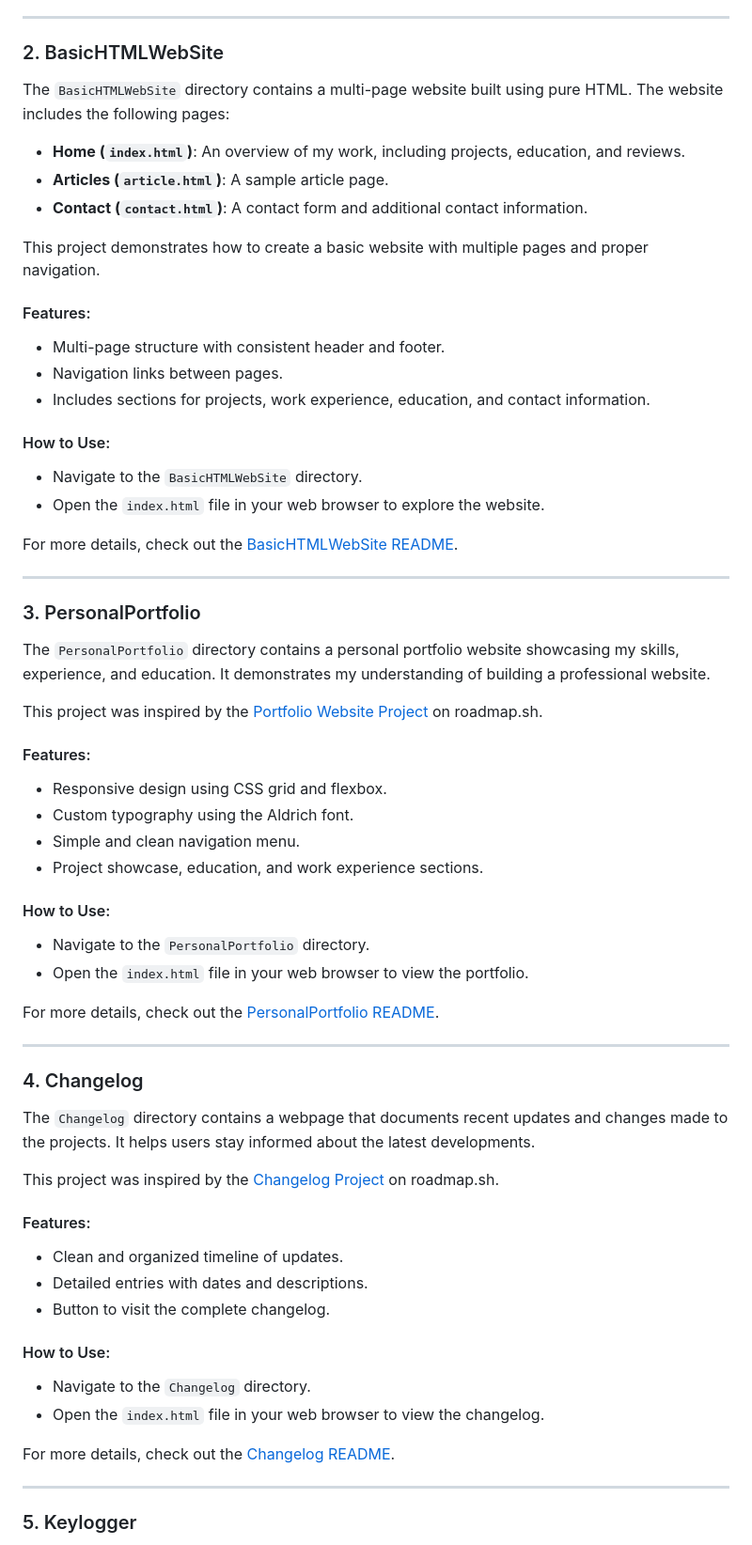
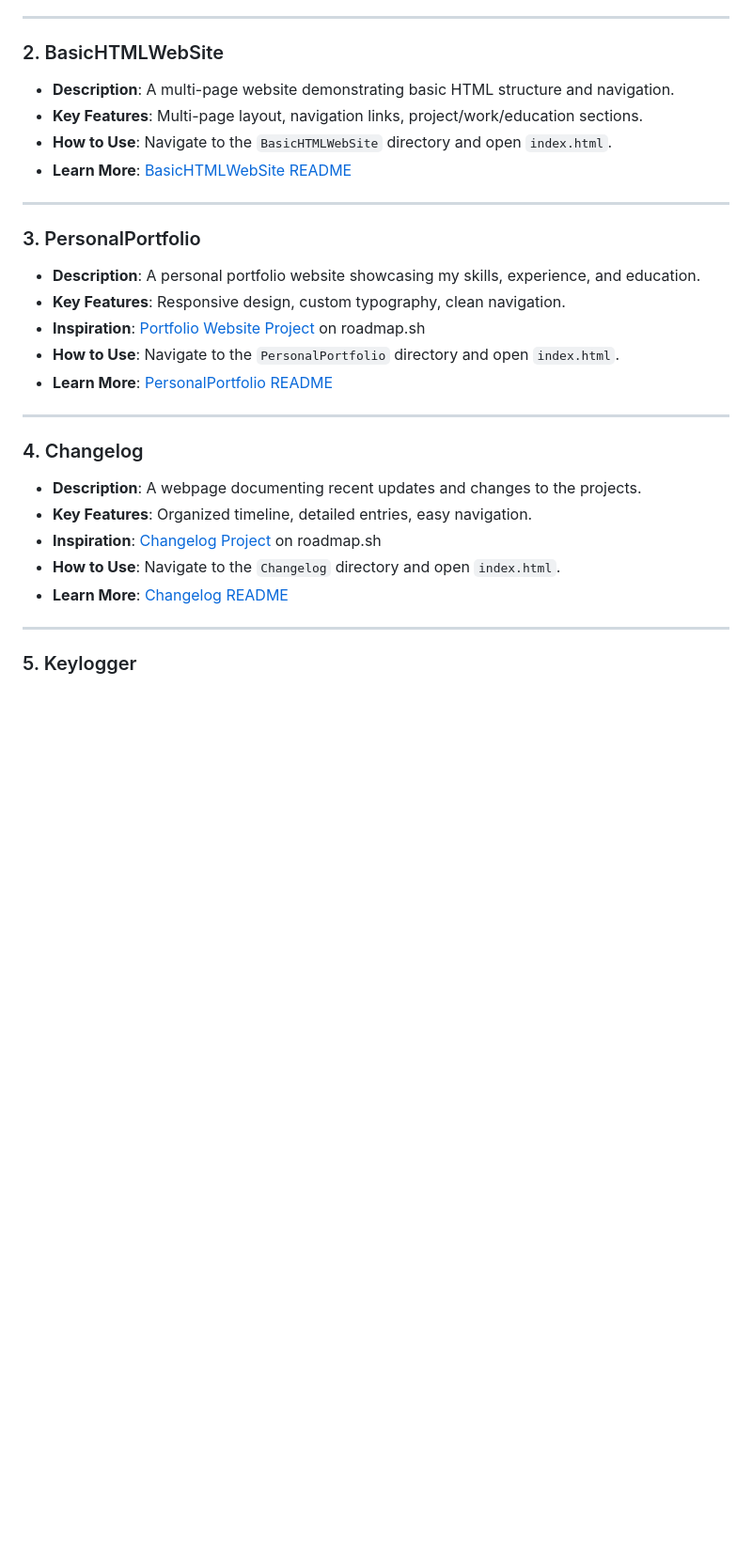
Before and after one commit to TheRealSaiTama/SimpleHTML, a Markdown page: README.md, the part around one of its changes. Shown at 94% size. Drawn GitHub-style; blank space fills up the shorter version.

```diff
--- a/README.md
+++ b/README.md
@@ -69,69 +54,30 @@ For more details, check out the [OnePageCV README](OnePageCV/README.md).
 
 ### 2. BasicHTMLWebSite
 
-The `BasicHTMLWebSite` directory contains a multi-page website built using pure HTML. The website includes the following pages:
-
--   **Home (`index.html`)**: An overview of my work, including projects, education, and reviews.
--   **Articles (`article.html`)**: A sample article page.
--   **Contact (`contact.html`)**: A contact form and additional contact information.
-
-This project demonstrates how to create a basic website with multiple pages and proper navigation.
-
-#### Features:
-
--   Multi-page structure with consistent header and footer.
--   Navigation links between pages.
--   Includes sections for projects, work experience, education, and contact information.
-
-#### How to Use:
-
--   Navigate to the `BasicHTMLWebSite` directory.
--   Open the `index.html` file in your web browser to explore the website.
-
-For more details, check out the [BasicHTMLWebSite README](BasicHTMLWebSite/README.md).
+*   **Description**: A multi-page website demonstrating basic HTML structure and navigation.
+*   **Key Features**: Multi-page layout, navigation links, project/work/education sections.
+*   **How to Use**: Navigate to the `BasicHTMLWebSite` directory and open `index.html`.
+*   **Learn More**: [BasicHTMLWebSite README](BasicHTMLWebSite/README.md)
 
 ---
 
 ### 3. PersonalPortfolio
 
-The `PersonalPortfolio` directory contains a personal portfolio website showcasing my skills, experience, and education. It demonstrates my understanding of building a professional website.
-
-This project was inspired by the [Portfolio Website Project](https://roadmap.sh/projects/portfolio-website) on roadmap.sh.
-
-#### Features:
-
--   Responsive design using CSS grid and flexbox.
--   Custom typography using the Aldrich font.
--   Simple and clean navigation menu.
--   Project showcase, education, and work experience sections.
-
-#### How to Use:
-
--   Navigate to the `PersonalPortfolio` directory.
--   Open the `index.html` file in your web browser to view the portfolio.
-
-For more details, check out the [PersonalPortfolio README](PersonalPortfolio/README.md).
+*   **Description**: A personal portfolio website showcasing my skills, experience, and education.
+*   **Key Features**: Responsive design, custom typography, clean navigation.
+*   **Inspiration**: [Portfolio Website Project](https://roadmap.sh/projects/portfolio-website) on roadmap.sh
+*   **How to Use**: Navigate to the `PersonalPortfolio` directory and open `index.html`.
+*   **Learn More**: [PersonalPortfolio README](PersonalPortfolio/README.md)
 
 ---
 
 ### 4. Changelog
 
-The `Changelog` directory contains a webpage that documents recent updates and changes made to the projects. It helps users stay informed about the latest developments.
-
-This project was inspired by the [Changelog Project](https://roadmap.sh/projects/changelog-component) on roadmap.sh.
-
-#### Features:
-
--   Clean and organized timeline of updates.
--   Detailed entries with dates and descriptions.
--   Button to visit the complete changelog.
-
-#### How to Use:
-
--   Navigate to the `Changelog` directory.
--   Open the `index.html` file in your web browser to view the changelog.
-
-For more details, check out the [Changelog README](Changelog/README.md).
+*   **Description**: A webpage documenting recent updates and changes to the projects.
+*   **Key Features**: Organized timeline, detailed entries, easy navigation.
+*   **Inspiration**: [Changelog Project](https://roadmap.sh/projects/changelog-component) on roadmap.sh
+*   **How to Use**: Navigate to the `Changelog` directory and open `index.html`.
+*   **Learn More**: [Changelog README](Changelog/README.md)
 
 ---
 
```
Also changed, not shown: other parts of README.md (+63 -118 lines).
